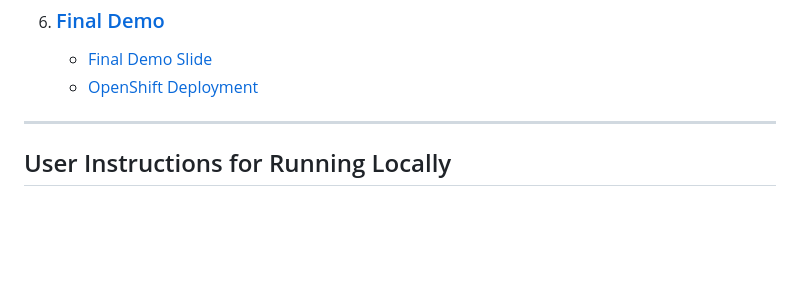
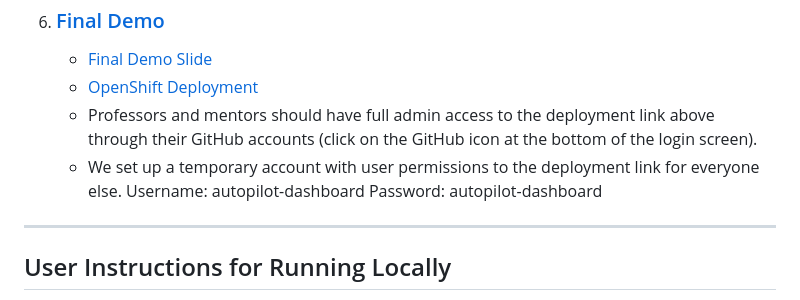
Before and after one commit to IBM/autopilot, a Markdown page: README.md, the part around the change. Rendered like a GitHub page; blank space fills up the shorter version.

Commit message:
add login information regarding Final Demo deployment link

```diff
--- a/README.md
+++ b/README.md
@@ -46,6 +46,8 @@
 
    - [Final Demo Slide](https://docs.google.com/presentation/d/1LT-_rjH-Op5uNIkuy835vtNbWrcXCfqnWOcbgueSd7o/edit#slide=id.g308583e7967_0_285)
    - [OpenShift Deployment](https://prod-autopilot-dashboard-f3dc9e.apps.shift.nerc.mghpcc.org/)
+   - Professors and mentors should have full admin access to the deployment link above through their GitHub accounts (click on the GitHub icon at the bottom of the login screen).
+   - We set up a temporary account with user permissions to the deployment link for everyone else. Username: autopilot-dashboard   Password: autopilot-dashboard
 
 
 
```
